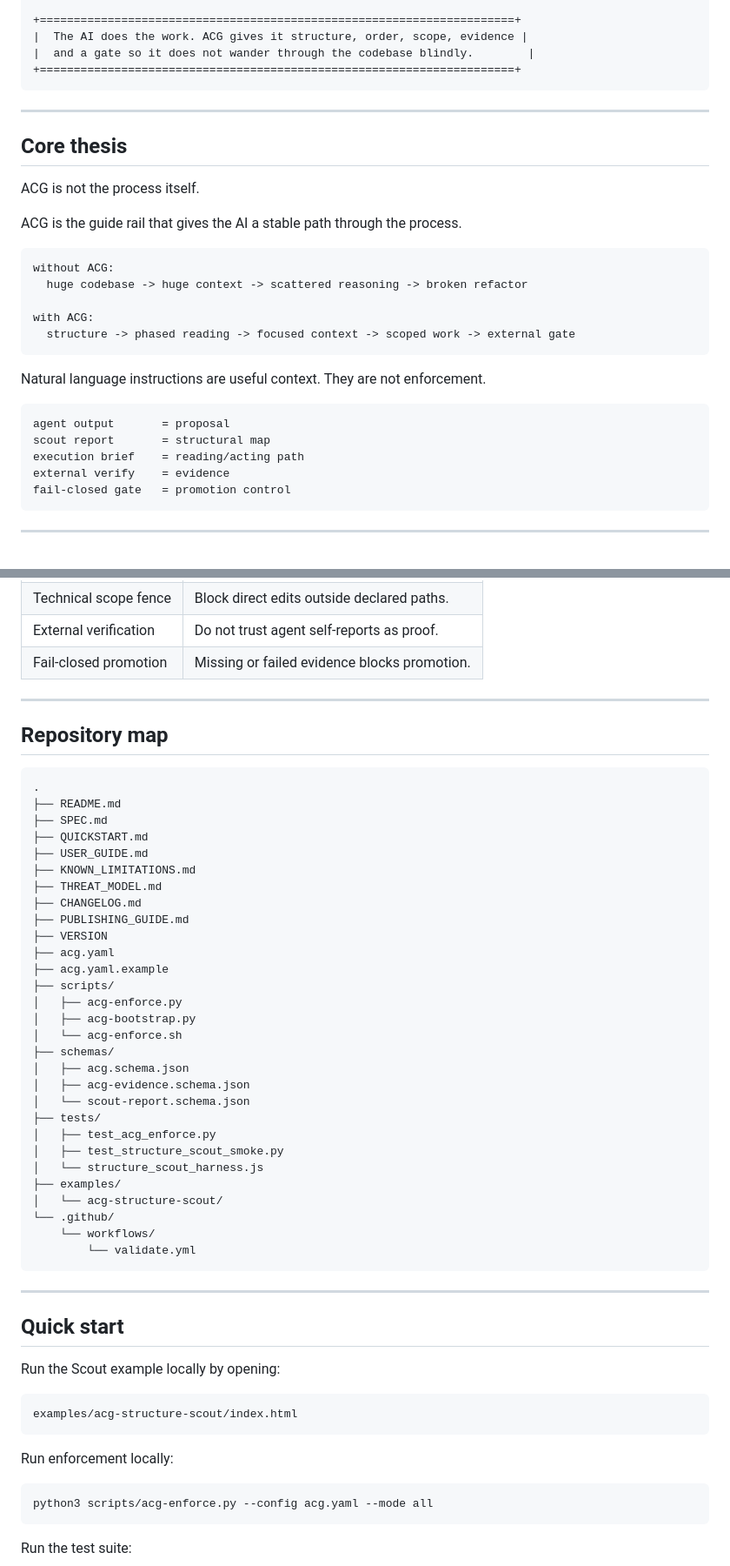
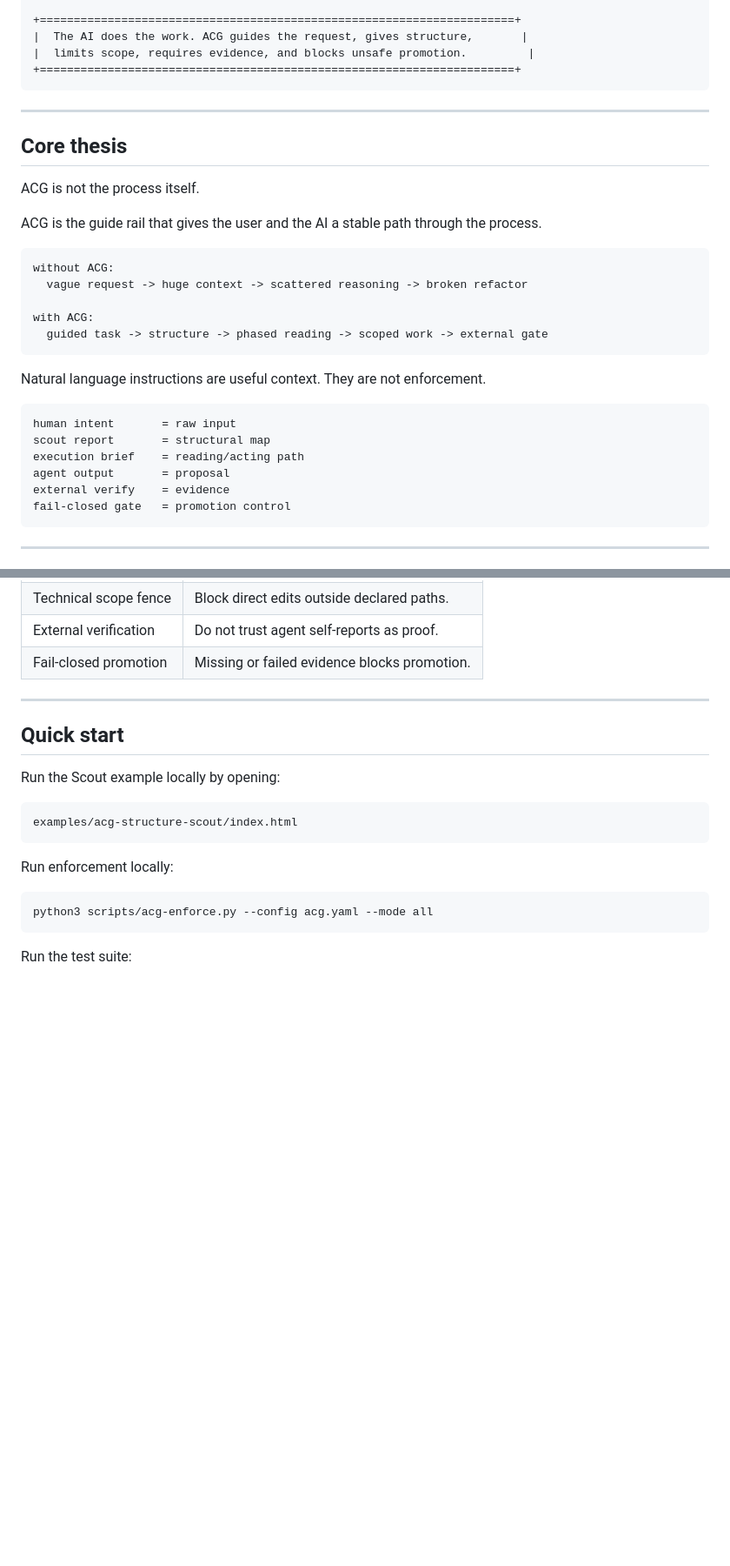
Before and after one commit to niltoncunha/ACG, a Markdown page: README.md, 2 parts joined by grey strips. Shown at 87% size. Rendered like a GitHub page; blank space fills up the shorter version.

````diff
--- a/README.md
+++ b/README.md
@@ -108,8 +157,8 @@ It provides:
       [10] FAIL-CLOSED PROMOTION GATE
 
 +======================================================================+
-|  The AI does the work. ACG gives it structure, order, scope, evidence |
-|  and a gate so it does not wander through the codebase blindly.        |
+|  The AI does the work. ACG guides the request, gives structure,       |
+|  limits scope, requires evidence, and blocks unsafe promotion.         |
 +======================================================================+
 ```
 
@@ -119,22 +168,23 @@ It provides:
 
 ACG is not the process itself.
 
-ACG is the guide rail that gives the AI a stable path through the process.
+ACG is the guide rail that gives the user and the AI a stable path through the process.
 
 ```txt
 without ACG:
-  huge codebase -> huge context -> scattered reasoning -> broken refactor
+  vague request -> huge context -> scattered reasoning -> broken refactor
 
 with ACG:
-  structure -> phased reading -> focused context -> scoped work -> external gate
+  guided task -> structure -> phased reading -> scoped work -> external gate
 ```
 
 Natural language instructions are useful context. They are not enforcement.
 
 ```txt
-agent output       = proposal
+human intent       = raw input
 scout report       = structural map
 execution brief    = reading/acting path
+agent output       = proposal
 external verify    = evidence
 fail-closed gate   = promotion control
 ```
@@ -184,42 +234,6 @@ The enforcement core keeps four hard rules:
 
 ---
 
-## Repository map
-
-```txt
-.
-├── README.md
-├── SPEC.md
-├── QUICKSTART.md
-├── USER_GUIDE.md
-├── KNOWN_LIMITATIONS.md
-├── THREAT_MODEL.md
-├── CHANGELOG.md
-├── PUBLISHING_GUIDE.md
-├── VERSION
-├── acg.yaml
-├── acg.yaml.example
-├── scripts/
-│   ├── acg-enforce.py
-│   ├── acg-bootstrap.py
-│   └── acg-enforce.sh
-├── schemas/
-│   ├── acg.schema.json
-│   ├── acg-evidence.schema.json
-│   └── scout-report.schema.json
-├── tests/
-│   ├── test_acg_enforce.py
-│   ├── test_structure_scout_smoke.py
-│   └── structure_scout_harness.js
-├── examples/
-│   └── acg-structure-scout/
-└── .github/
-    └── workflows/
-        └── validate.yml
-```
-
----
-
 ## Quick start
 
 Run the Scout example locally by opening:
````
Also changed, not shown: other parts of README.md (+63 -61 lines).
